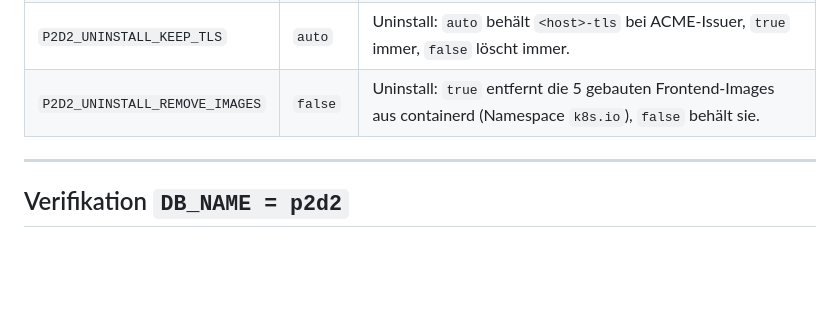
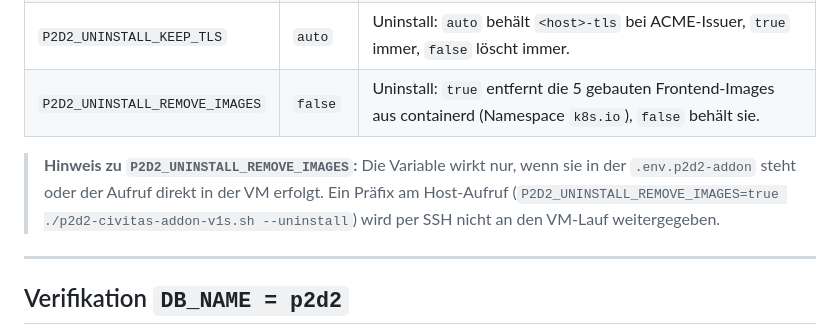
Before and after one commit to Peter-Koenig/civitas-einrichtung-hub, a Markdown page: overlay_addon_V1s/k8s/VARIABLES.md, the part around the change. Drawn GitHub-style; blank space fills up the shorter version.

Commit message:
docs(addon): P2D2_UNINSTALL_REMOVE_IMAGES Wirkung dokumentieren (A)

```diff
--- a/overlay_addon_V1s/k8s/VARIABLES.md
+++ b/overlay_addon_V1s/k8s/VARIABLES.md
@@ -127,6 +127,11 @@ ConfigMaps/Secrets. Sie sind optional und haben Defaults.
 | `P2D2_UNINSTALL_KEEP_TLS` | `auto` | Uninstall: `auto` behält `<host>-tls` bei ACME-Issuer, `true` immer, `false` löscht immer. |
 | `P2D2_UNINSTALL_REMOVE_IMAGES` | `false` | Uninstall: `true` entfernt die 5 gebauten Frontend-Images aus containerd (Namespace `k8s.io`), `false` behält sie. |
 
+> **Hinweis zu `P2D2_UNINSTALL_REMOVE_IMAGES`:** Die Variable wirkt nur, wenn sie in
+> der `.env.p2d2-addon` steht oder der Aufruf direkt in der VM erfolgt. Ein Präfix
+> am Host-Aufruf (`P2D2_UNINSTALL_REMOVE_IMAGES=true ./p2d2-civitas-addon-v1s.sh
+> --uninstall`) wird per SSH nicht an den VM-Lauf weitergegeben.
+
 ---
 
 ## Verifikation `DB_NAME = p2d2`
```
